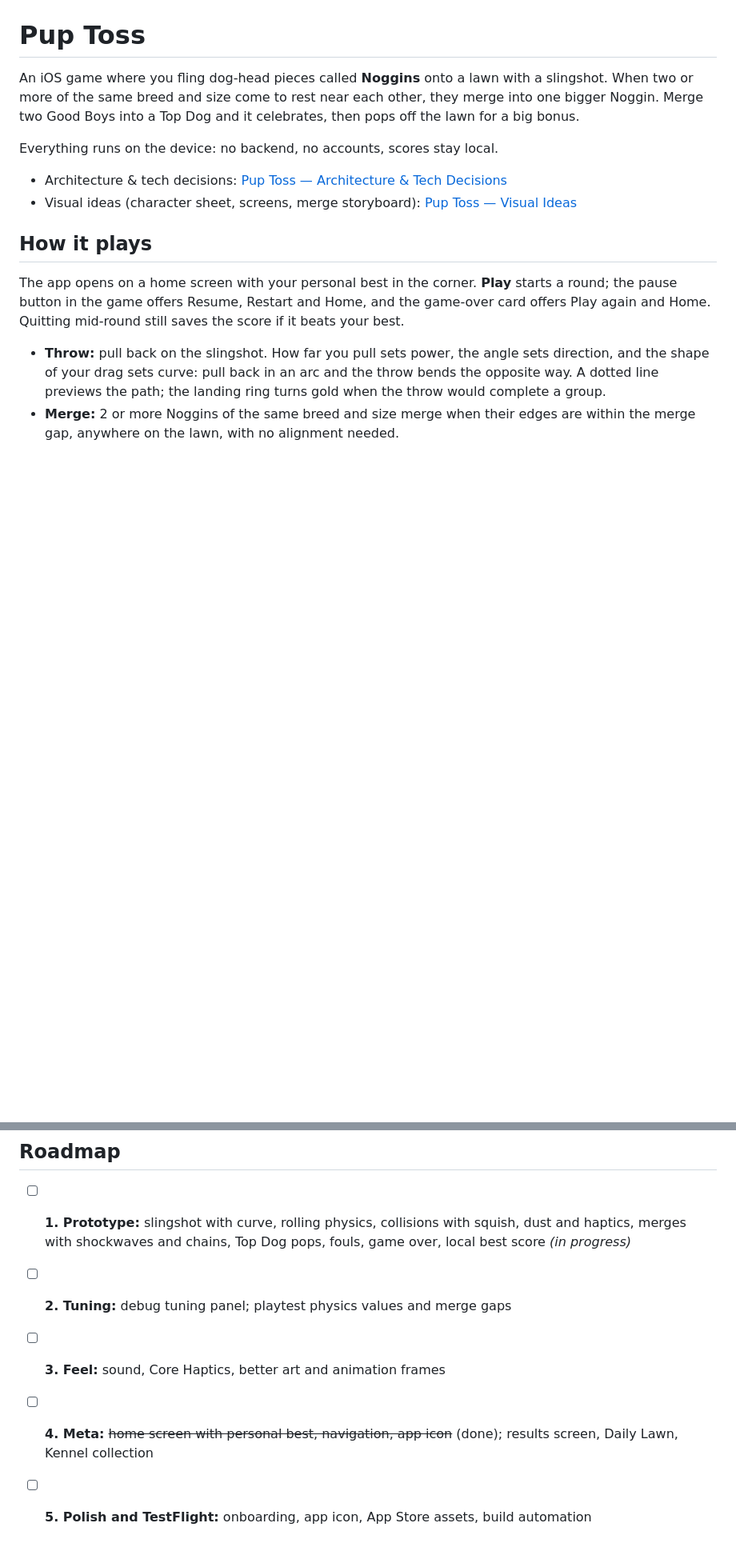
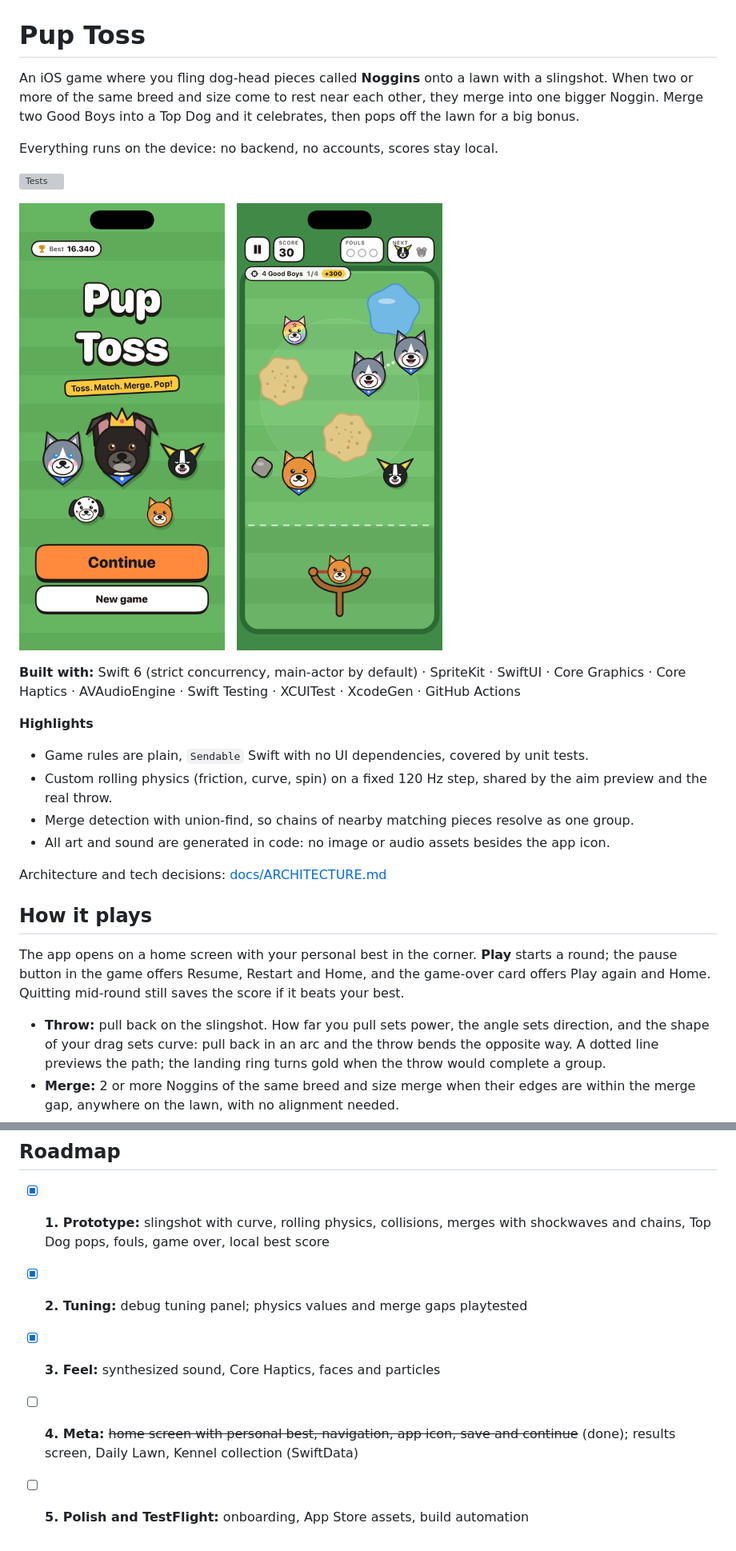
Before and after one commit to baggioto/pup-toss, a Markdown page: README.md, 2 parts joined by grey strips. Shown at 80% size. Rendered like a GitHub page; pictures changed too: docs/images/gameplay.png (added), docs/images/home.png (added); blank space fills up the shorter version; grey boxes are pictures that could not be loaded.

```diff
--- a/README.md
+++ b/README.md
@@ -4,8 +4,23 @@ An iOS game where you fling dog-head pieces called **Noggins** onto a lawn with
 
 Everything runs on the device: no backend, no accounts, scores stay local.
 
-- Architecture & tech decisions: [Pup Toss — Architecture & Tech Decisions](https://claude.ai/artifact/ApDWHUuXYbEKeNXQts5Eq4)
-- Visual ideas (character sheet, screens, merge storyboard): [Pup Toss — Visual Ideas](https://claude.ai/artifact/NSnwvKrFsEjK8u2GgC5b6b)
+![Tests](https://github.com/baggioto/pup-toss/actions/workflows/tests.yml/badge.svg)
+
+<p>
+  <img src="docs/images/home.png" width="260" alt="Home screen">
+  &nbsp;
+  <img src="docs/images/gameplay.png" width="260" alt="A round in progress">
+</p>
+
+**Built with:** Swift 6 (strict concurrency, main-actor by default) · SpriteKit · SwiftUI · Core Graphics · Core Haptics · AVAudioEngine · Swift Testing · XCUITest · XcodeGen · GitHub Actions
+
+**Highlights**
+- Game rules are plain, `Sendable` Swift with no UI dependencies, covered by unit tests.
+- Custom rolling physics (friction, curve, spin) on a fixed 120 Hz step, shared by the aim preview and the real throw.
+- Merge detection with union-find, so chains of nearby matching pieces resolve as one group.
+- All art and sound are generated in code: no image or audio assets besides the app icon.
+
+Architecture and tech decisions: [docs/ARCHITECTURE.md](docs/ARCHITECTURE.md)
 
 ## How it plays
 
@@ -192,8 +207,8 @@ It writes `AppIcon.png` (light), `AppIcon-Dark.png` and `AppIcon-Tinted.png` (gr
 
 ## Roadmap
 
-- [ ] **1. Prototype:** slingshot with curve, rolling physics, collisions with squish, dust and haptics, merges with shockwaves and chains, Top Dog pops, fouls, game over, local best score *(in progress)*
-- [ ] **2. Tuning:** debug tuning panel; playtest physics values and merge gaps
-- [ ] **3. Feel:** sound, Core Haptics, better art and animation frames
-- [ ] **4. Meta:** ~~home screen with personal best, navigation, app icon~~ (done); results screen, Daily Lawn, Kennel collection
-- [ ] **5. Polish and TestFlight:** onboarding, app icon, App Store assets, build automation
+- [x] **1. Prototype:** slingshot with curve, rolling physics, collisions, merges with shockwaves and chains, Top Dog pops, fouls, game over, local best score
+- [x] **2. Tuning:** debug tuning panel; physics values and merge gaps playtested
+- [x] **3. Feel:** synthesized sound, Core Haptics, faces and particles
+- [ ] **4. Meta:** ~~home screen with personal best, navigation, app icon, save and continue~~ (done); results screen, Daily Lawn, Kennel collection (SwiftData)
+- [ ] **5. Polish and TestFlight:** onboarding, App Store assets, build automation
```
Also changed, not shown: other parts of README.md (+1 -1 lines), docs/ARCHITECTURE.md (added, +70 -0 lines), 1 other file.
